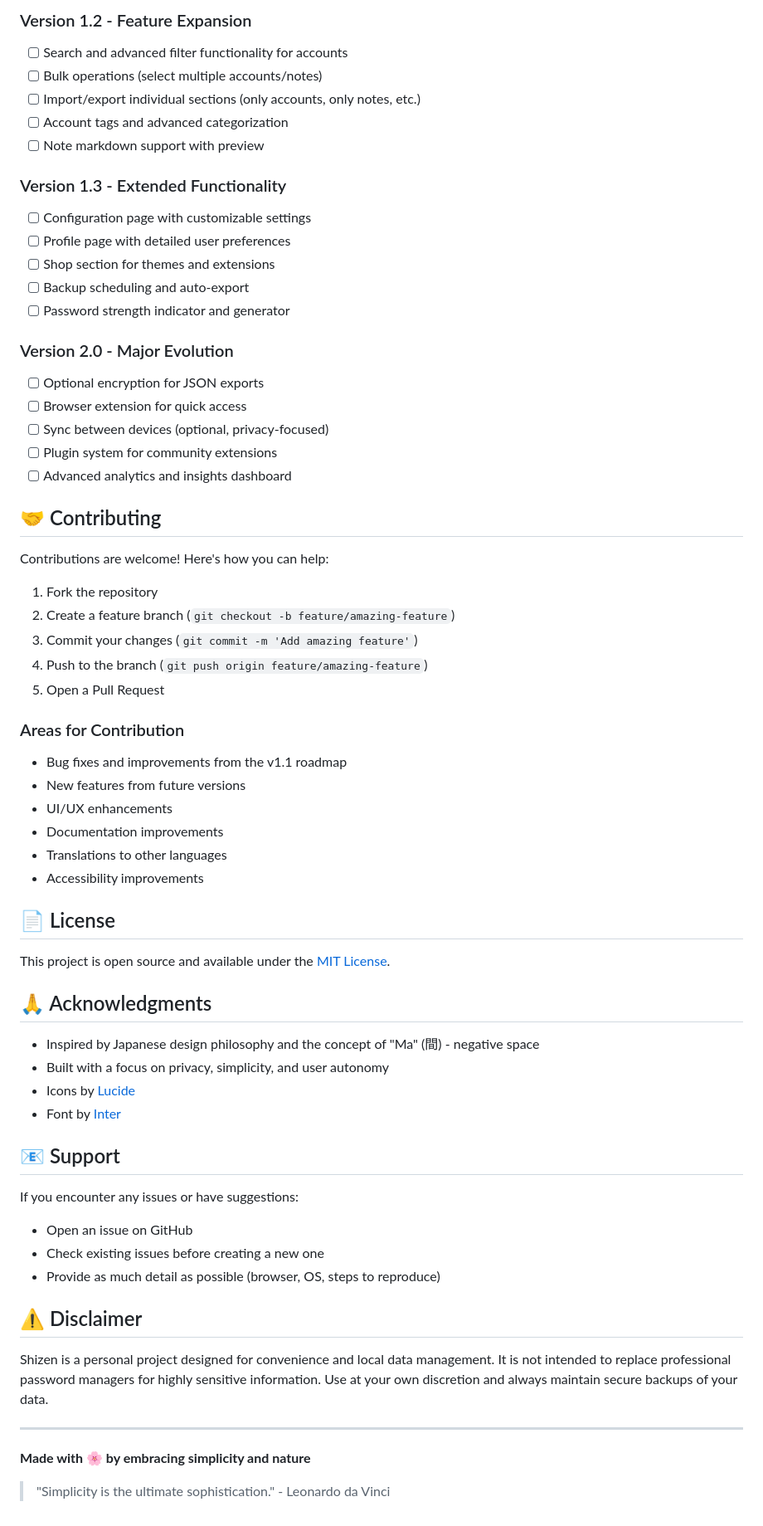
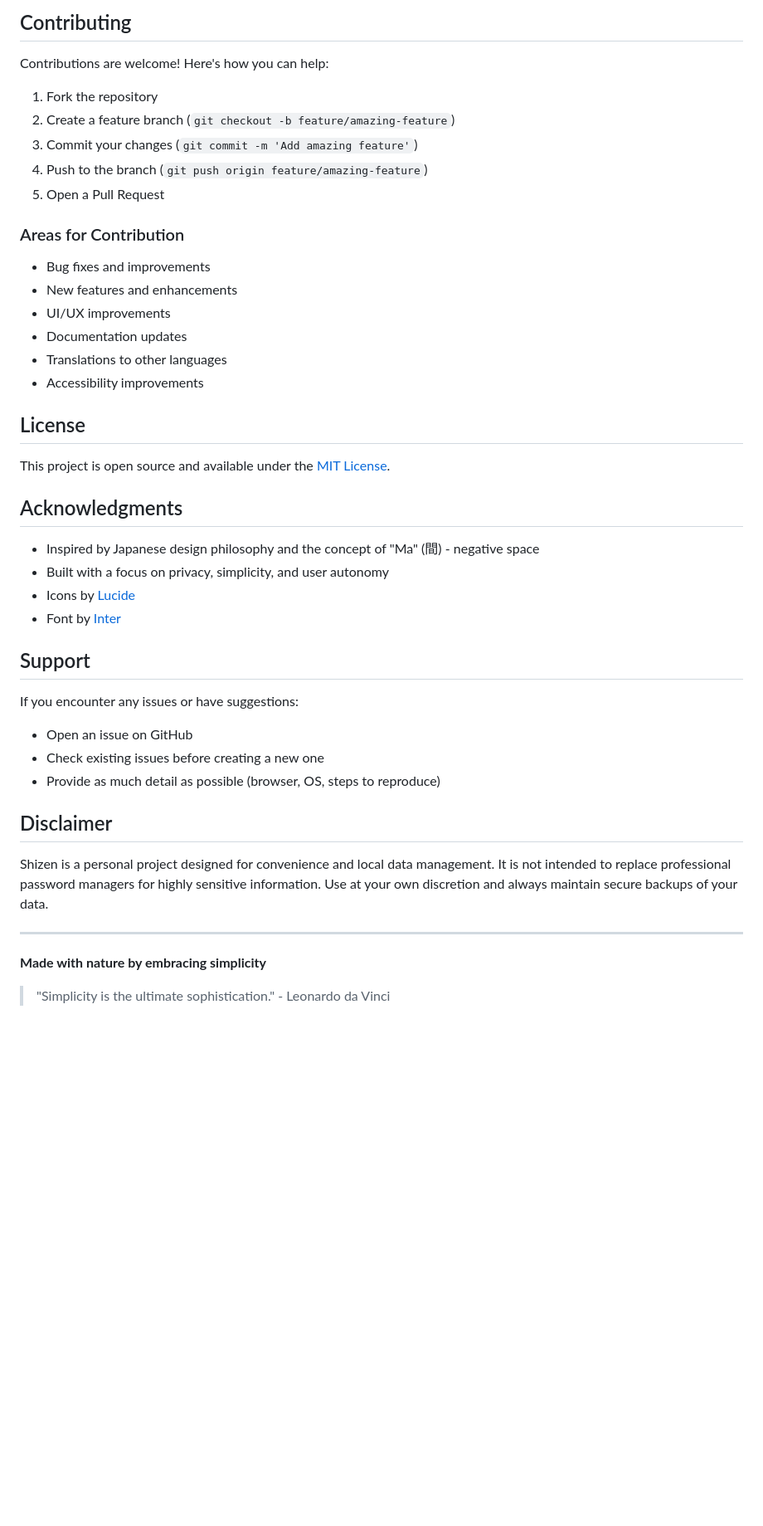
Before and after one commit to LucasLR2/Shizen, a Markdown page: README.md, the part around one of its changes. Shown at 83% size. Rendered like a GitHub page; blank space fills up the shorter version.

Commit message:
docs: remove roadmap and emojis from README for cleaner documentation

```diff
--- a/README.md
+++ b/README.md
@@ -220,25 +184,4 @@ Focus on improving user experience and fixing annoying issues:
-### Version 1.2 - Feature Expansion
-- [ ] Search and advanced filter functionality for accounts
-- [ ] Bulk operations (select multiple accounts/notes)
-- [ ] Import/export individual sections (only accounts, only notes, etc.)
-- [ ] Account tags and advanced categorization
-- [ ] Note markdown support with preview
-
-### Version 1.3 - Extended Functionality
-- [ ] Configuration page with customizable settings
-- [ ] Profile page with detailed user preferences
-- [ ] Shop section for themes and extensions
-- [ ] Backup scheduling and auto-export
-- [ ] Password strength indicator and generator
-
-### Version 2.0 - Major Evolution
-- [ ] Optional encryption for JSON exports
-- [ ] Browser extension for quick access
-- [ ] Sync between devices (optional, privacy-focused)
-- [ ] Plugin system for community extensions
-- [ ] Advanced analytics and insights dashboard
-
-## 🤝 Contributing
+## Contributing
 
 Contributions are welcome! Here's how you can help:
 
@@ -250,37 +193,37 @@ Contributions are welcome! Here's how you can help:
 
 ### Areas for Contribution
 
-- Bug fixes and improvements from the v1.1 roadmap
-- New features from future versions
-- UI/UX enhancements
-- Documentation improvements
+- Bug fixes and improvements
+- New features and enhancements
+- UI/UX improvements
+- Documentation updates
 - Translations to other languages
 - Accessibility improvements
 
-## 📄 License
+## License
 
 This project is open source and available under the [MIT License](LICENSE).
 
-## 🙏 Acknowledgments
+## Acknowledgments
 
 - Inspired by Japanese design philosophy and the concept of "Ma" (間) - negative space
 - Built with a focus on privacy, simplicity, and user autonomy
 - Icons by [Lucide](https://lucide.dev/)
 - Font by [Inter](https://rsms.me/inter/)
 
-## 📧 Support
+## Support
 
 If you encounter any issues or have suggestions:
 - Open an issue on GitHub
 - Check existing issues before creating a new one
 - Provide as much detail as possible (browser, OS, steps to reproduce)
 
-## ⚠️ Disclaimer
+## Disclaimer
 
 Shizen is a personal project designed for convenience and local data management. It is not intended to replace professional password managers for highly sensitive information. Use at your own discretion and always maintain secure backups of your data.
 
 ---
 
-**Made with 🌸 by embracing simplicity and nature**
+**Made with nature by embracing simplicity**
 
 > "Simplicity is the ultimate sophistication." - Leonardo da Vinci
```
Also changed, not shown: other parts of README.md (+19 -55 lines).
